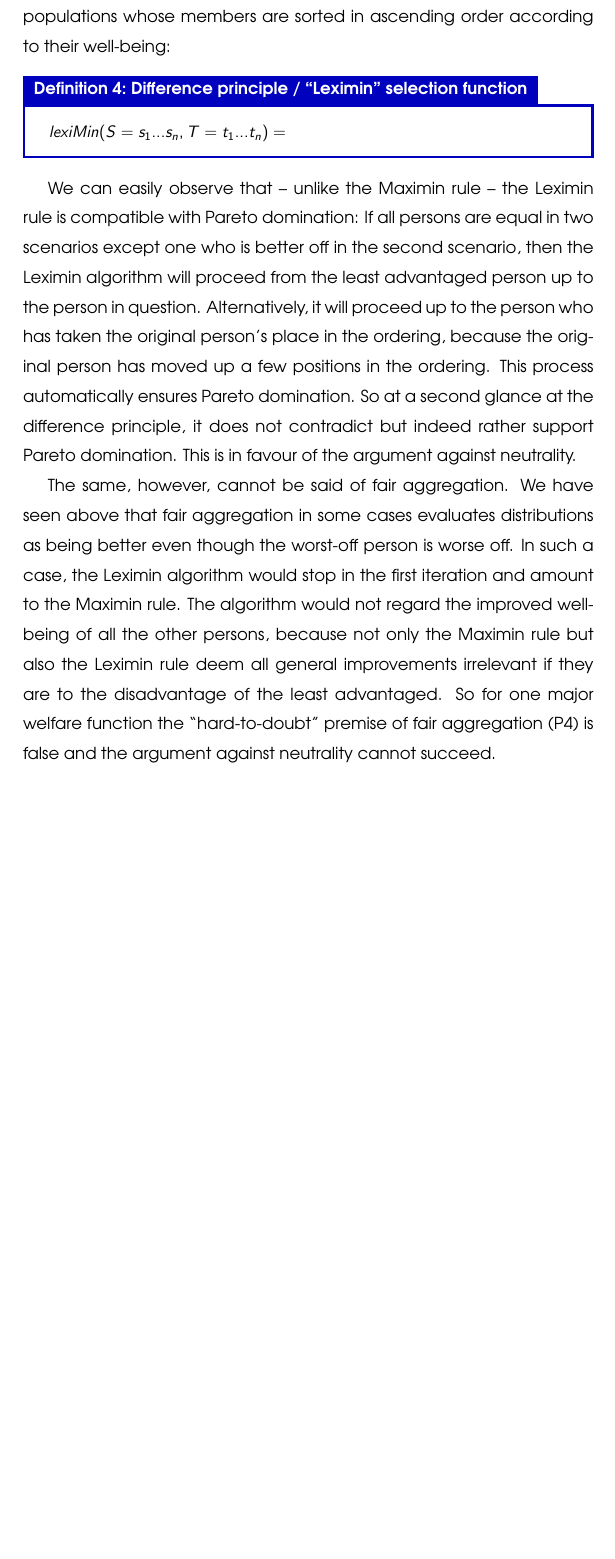
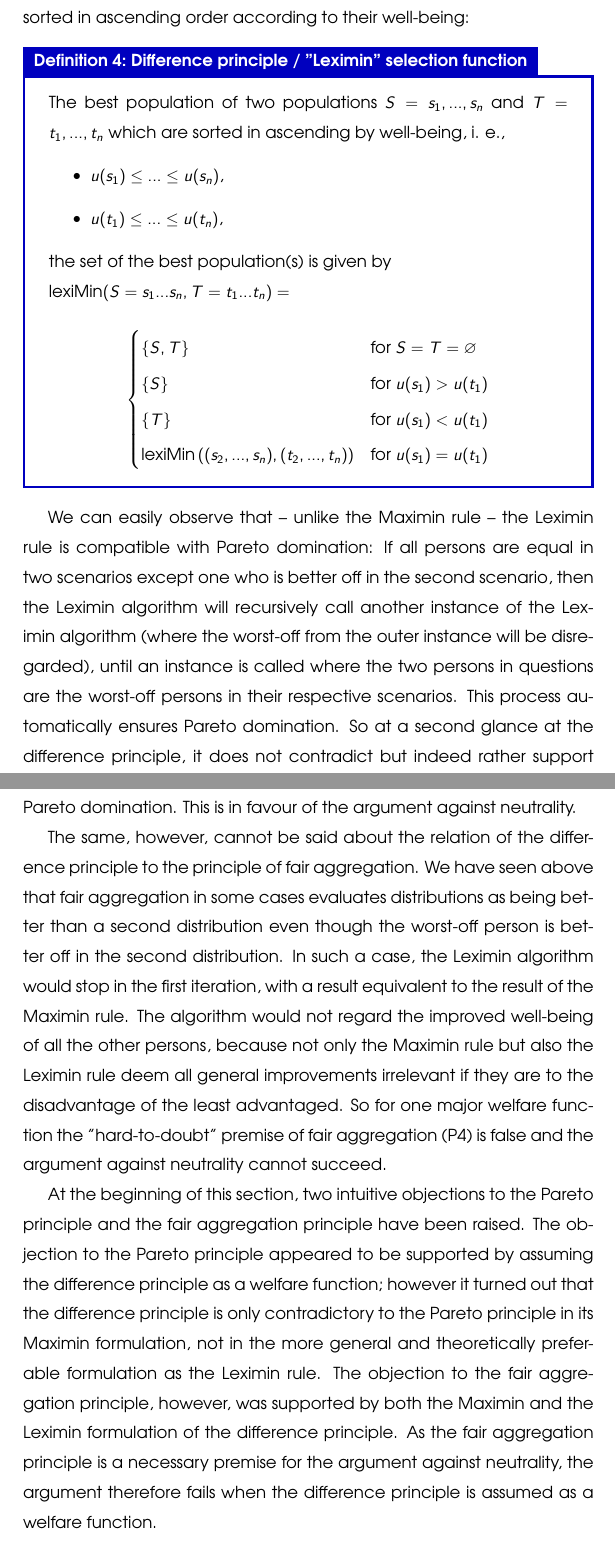
Before and after one commit to davidpomerenke/ba, a LaTeX thesis (thesis.tex, which reads 4-objection-1.tex): part of page 19 of 34 before the commit and two parts of pages 19 and 20 of 35 after it, the two joined at a grey line, cut so that both start at the same text, the shorter picture padded with empty space. Compiled offline with pdfLaTeX.

Commit message:
draftilize obj 1

```diff
--- a/4-objection-1.tex
+++ b/4-objection-1.tex
@@ -24,16 +24,26 @@ According to the difference principle in its Maximin version, both Pareto domina
 
-But the difference principle in its Maximin formulation has been designed with the practical idea in mind that there will seldom or never be a comparison in which the least advantaged will have the exactly same level of well-being in both scenarios. Yet for the theoretical case of a such comparison (unclear why we need it; it is not the case in the above example!) an extension to the Maximin rule has been developed (cf. \citeNP[p.~83]{rawls_2005}): It says that in the case that the least advantaged are at the same level in both scenarios, the second-least advantaged must be regarded. And if the second-least advantaged are also at the same level, then the third-least advantaged must be regarded, and so on. Because it resembles a lexicographical sorting algorithm, the extended rule is called the Leximin rule. It is most clearly formulated as a recursive selection function which outputs the better population of two populations whose members are sorted in ascending order according to their well-being:
+But the difference principle in its Maximin formulation has been designed as a simplification with the practical idea in mind that there will seldom or never be a comparison in which the least advantaged will have the exactly same level of well-being in both scenarios. Yet for the theoretical case of a such comparison a more elaborate rule than the Maximin rule has been developed (cf. \citeNP[p.~83]{rawls_2005}): It says that in the case that the least advantaged are at the same level in both scenarios, the second-least advantaged must be regarded. And if the second-least advantaged are also at the same level, then the third-least advantaged must be regarded, and so on. Because it resembles a lexicographical sorting algorithm, the extended rule is called the Leximin rule. It is most clearly formulated as a recursive selection function which outputs the better population of two populations whose members are sorted in ascending order according to their well-being:
 
-\begin{Definition}{Difference principle / “Leximin" selection function}{}
-$lexiMin( S=s_1...s_n, T=t_1...t_n) =$
-\begin{comment}
-
- u(s1) {\textgreater} u(t1) & \{S\}\\  & ~  & u(t1) {\textgreater} u(s1) & \{T\}\\  &  &  & ~  & S = T = ${\emptyset}$ & \{S, T\}\\ \multicolumn{2}{m{3.583cm}}{with:
-
-u(s1) ${\leq}$ … ${\leq}$ u(sn) u(t1) \ ${\leq}$ … ${\leq}$ u(tn)} & ~  & ~  & u(t1) = u(s1) & lexiMin(s2...sn, t2...tn)
-\end{comment}
+\begin{Definition}{Difference principle / "Leximin" selection function}{}
+The best population of two populations $S = s_1, ..., s_n$ and $T = t_1, ..., t_n$ which are sorted in ascending by well-being, i. e.,
+\begin{itemize}
+\item $u(s_1) \leq ... \leq u(s_n)$,
+\item $u(t_1) \leq ... \leq u(t_n)$,
+\end{itemize}
+the set of the best population(s) is given by \\
+lexiMin$(S=s_1...s_n, T=t_1...t_n) = $ \\
+\[
+  \begin{cases}
+    \{S, T\} & \text{for } S = T = \varnothing \\
+    \{S\} & \text{for } u(s_1) > u(t_1) \\
+    \{T\} & \text{for } u(s_1) < u(t_1) \\
+    \text{lexiMin}\left((s_2, ..., s_n), (t_2, ..., t_n)\right) & \text{for } u(s_1) = u(t_1)
+  \end{cases}
+\]
 \end{Definition}
 
-We can easily observe that – unlike the Maximin rule – the Leximin rule is compatible with Pareto domination: If all persons are equal in two scenarios except one who is better off in the second scenario, then the Leximin algorithm will proceed from the least advantaged person up to the person in question. Alternatively, it will proceed up to the person who has taken the original person’s place in the ordering, because the original person has moved up a few positions in the ordering. This process automatically ensures Pareto domination. So at a second glance at the difference principle, it does not contradict but indeed rather support Pareto domination. This is in favour of the argument against neutrality.
+We can easily observe that – unlike the Maximin rule – the Leximin rule is compatible with Pareto domination: If all persons are equal in two scenarios except one who is better off in the second scenario, then the Leximin algorithm will recursively call another instance of the Leximin algorithm (where the worst-off from the outer instance will be disregarded), until an instance is called where the two persons in questions are the worst-off persons in their respective scenarios. This process automatically ensures Pareto domination. So at a second glance at the difference principle, it does not contradict but indeed rather support Pareto domination. This is in favour of the argument against neutrality.
 
-The same, however, cannot be said of fair aggregation. We have seen above that fair aggregation in some cases evaluates distributions as being better even though the worst-off person is worse off. In such a case, the Leximin algorithm would stop in the first iteration and amount to the Maximin rule. The algorithm would not regard the improved well-being of all the other persons, because not only the Maximin rule but also the Leximin rule deem all general improvements irrelevant if they are to the disadvantage of the least advantaged. So for one major welfare function the “hard-to-doubt” premise of fair aggregation (P4) is false and the argument against neutrality cannot succeed.
+The same, however, cannot be said about the relation of the difference principle to the principle of fair aggregation. We have seen above that fair aggregation in some cases evaluates distributions as being better than a second distribution even though the worst-off person is better off in the second distribution. In such a case, the Leximin algorithm would stop in the first iteration, with a result equivalent to the result of the Maximin rule. The algorithm would not regard the improved well-being of all the other persons, because not only the Maximin rule but also the Leximin rule deem all general improvements irrelevant if they are to the disadvantage of the least advantaged. So for one major welfare function the "hard-to-doubt" premise of fair aggregation (P4) is false and the argument against neutrality cannot succeed.
+
+At the beginning of this section, two intuitive objections to the Pareto principle and the fair aggregation principle have been raised. The objection to the Pareto principle appeared to be supported by assuming the difference principle as a welfare function; however it turned out that the difference principle is only contradictory to the Pareto principle in its Maximin formulation, not in the more general and theoretically preferable formulation as the Leximin rule. The objection to the fair aggregation principle, however, was supported by both the Maximin and the Leximin formulation of the difference principle. As the fair aggregation principle is a necessary premise for the argument against neutrality, the argument therefore fails when the difference principle is assumed as a welfare function.
--- a/thesis.tex
+++ b/thesis.tex
@@ -6,8 +6,9 @@
 \usepackage{graphicx}
 \usepackage{avant}
 
-% mathbb symbols
+% math symbols
 \usepackage{amsfonts}
+\usepackage{amssymb}
 
 % multiline comments
 \usepackage{verbatim}
```
Also changed, not shown: bibliography.bib (+7 -0 lines), count_chars.tex (+1 -1 lines), count_words.tex (+1 -1 lines), thesis.pdf, 4-objection-1.tex (18 more changed lines).
